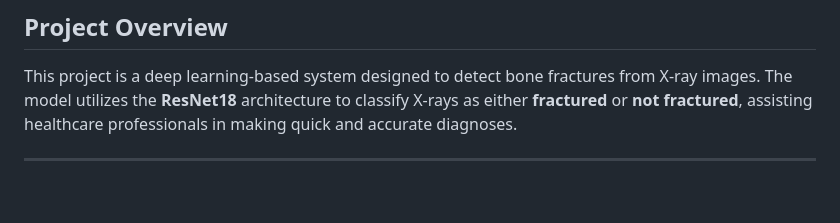
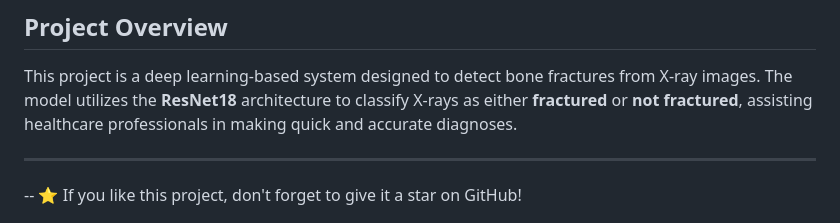
Before and after one commit to thilak-r/Bone-fracture-detection, a Markdown page: README.md, the part around one of its changes. Drawn GitHub-style; blank space fills up the shorter version.

```diff
--- a/README.md
+++ b/README.md
@@ -4,4 +4,6 @@
 This project is a deep learning-based system designed to detect bone fractures from X-ray images. The model utilizes the **ResNet18** architecture to classify X-rays as either **fractured** or **not fractured**, assisting healthcare professionals in making quick and accurate diagnoses.
 
 ---
+--
+⭐ If you like this project, don't forget to give it a star on GitHub!
 
```
Also changed, not shown: other parts of README.md (+8 -0 lines).
